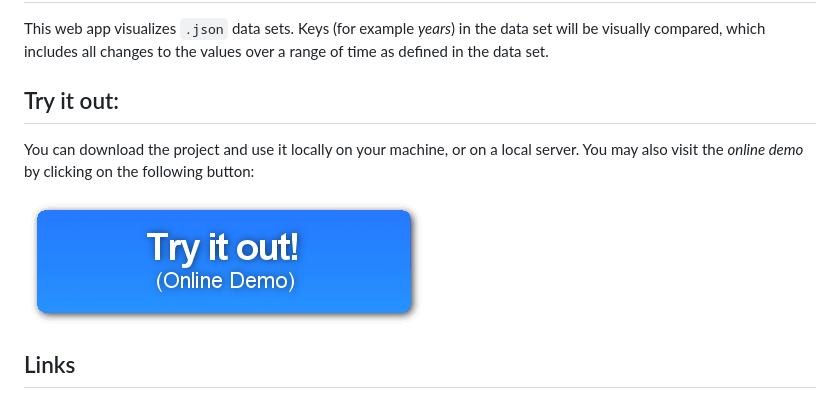
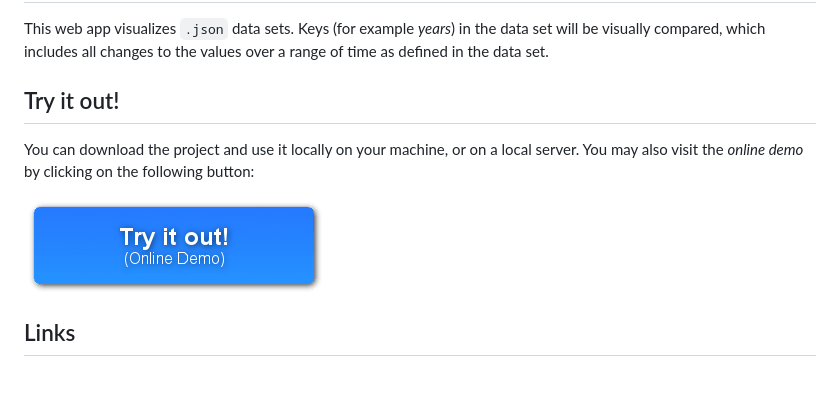
Before and after one commit to christiandunkel/time-visualizer, a Markdown page: README.md, the part around the change. Rendered like a GitHub page; pictures changed too: doc/img/online_demo_button.png.

```diff
--- a/README.md
+++ b/README.md
@@ -3,7 +3,7 @@
 
 This web app visualizes `.json` data sets. Keys (for example *years*) in the data set will be visually compared, which includes all changes to the values over a range of time as defined in the data set.
 
-## Try it out:
+## Try it out!
 
 You can download the project and use it locally on your machine, or on a local server. You may also visit the *online demo* by clicking on the following button:
 
```
Also changed, not shown: doc/license.md (added, +20 -0 lines), 1 other file.
